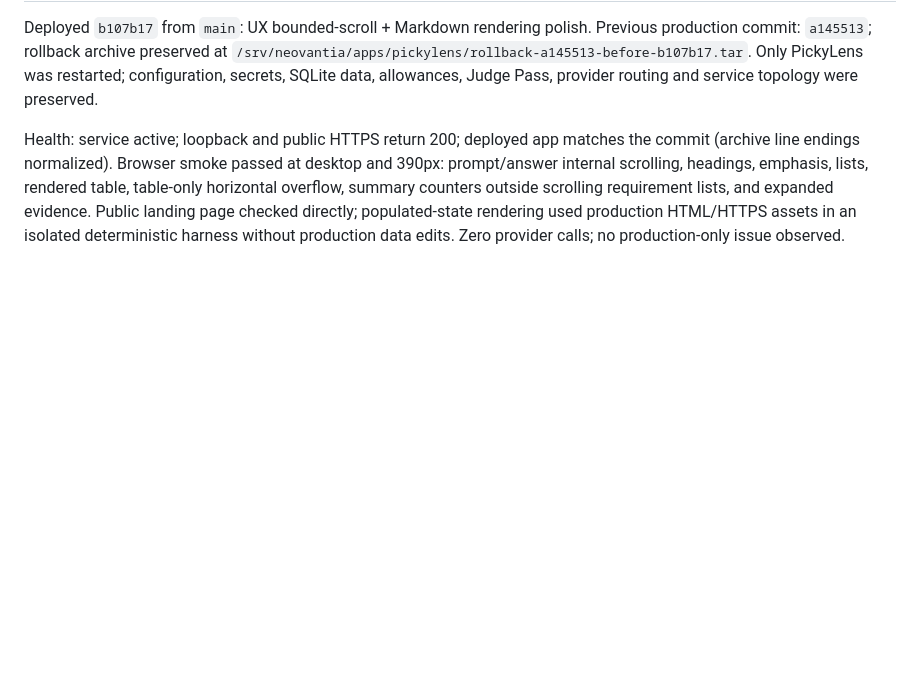
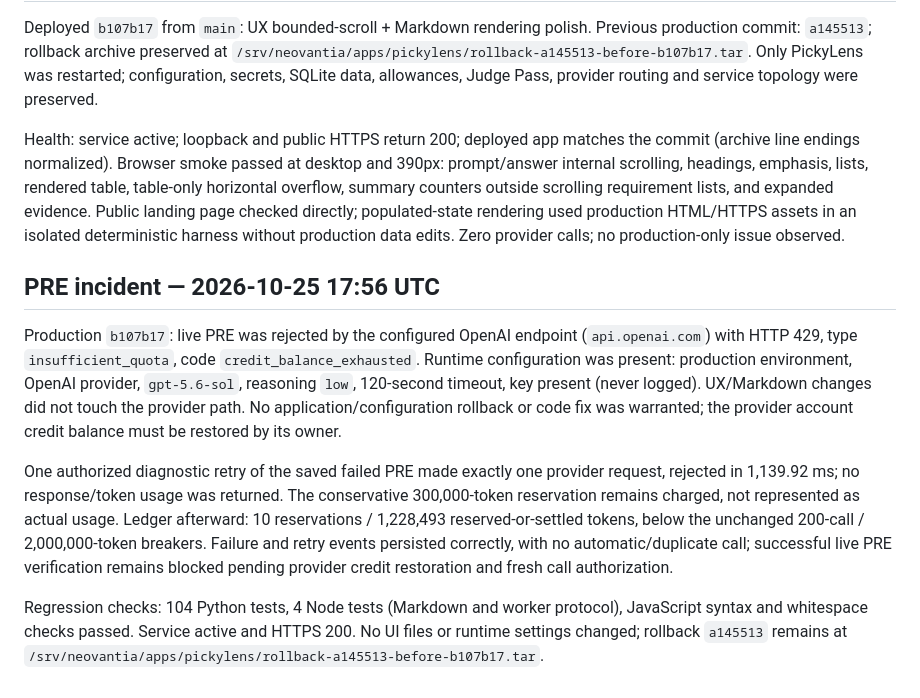
Before and after one commit to AlonsoSantamaria/PickyLens, a Markdown page: deployment/README.md, the part around the change. GitHub-like rendering; blank space fills up the shorter version.

Commit message:
docs: record provider credit exhaustion blocking PRE

```diff
--- a/deployment/README.md
+++ b/deployment/README.md
@@ -45,3 +45,11 @@ Verification: 104 deterministic tests pass, worker protocol and whitespace check
 Deployed `b107b17` from `main`: UX bounded-scroll + Markdown rendering polish. Previous production commit: `a145513`; rollback archive preserved at `/srv/neovantia/apps/pickylens/rollback-a145513-before-b107b17.tar`. Only PickyLens was restarted; configuration, secrets, SQLite data, allowances, Judge Pass, provider routing and service topology were preserved.
 
 Health: service active; loopback and public HTTPS return 200; deployed app matches the commit (archive line endings normalized). Browser smoke passed at desktop and 390px: prompt/answer internal scrolling, headings, emphasis, lists, rendered table, table-only horizontal overflow, summary counters outside scrolling requirement lists, and expanded evidence. Public landing page checked directly; populated-state rendering used production HTML/HTTPS assets in an isolated deterministic harness without production data edits. Zero provider calls; no production-only issue observed.
+
+## PRE incident — 2026-10-25 17:56 UTC
+
+Production `b107b17`: live PRE was rejected by the configured OpenAI endpoint (`api.openai.com`) with HTTP 429, type `insufficient_quota`, code `credit_balance_exhausted`. Runtime configuration was present: production environment, OpenAI provider, `gpt-5.6-sol`, reasoning `low`, 120-second timeout, key present (never logged). UX/Markdown changes did not touch the provider path. No application/configuration rollback or code fix was warranted; the provider account credit balance must be restored by its owner.
+
+One authorized diagnostic retry of the saved failed PRE made exactly one provider request, rejected in 1,139.92 ms; no response/token usage was returned. The conservative 300,000-token reservation remains charged, not represented as actual usage. Ledger afterward: 10 reservations / 1,228,493 reserved-or-settled tokens, below the unchanged 200-call / 2,000,000-token breakers. Failure and retry events persisted correctly, with no automatic/duplicate call; successful live PRE verification remains blocked pending provider credit restoration and fresh call authorization.
+
+Regression checks: 104 Python tests, 4 Node tests (Markdown and worker protocol), JavaScript syntax and whitespace checks passed. Service active and HTTPS 200. No UI files or runtime settings changed; rollback `a145513` remains at `/srv/neovantia/apps/pickylens/rollback-a145513-before-b107b17.tar`.
```
